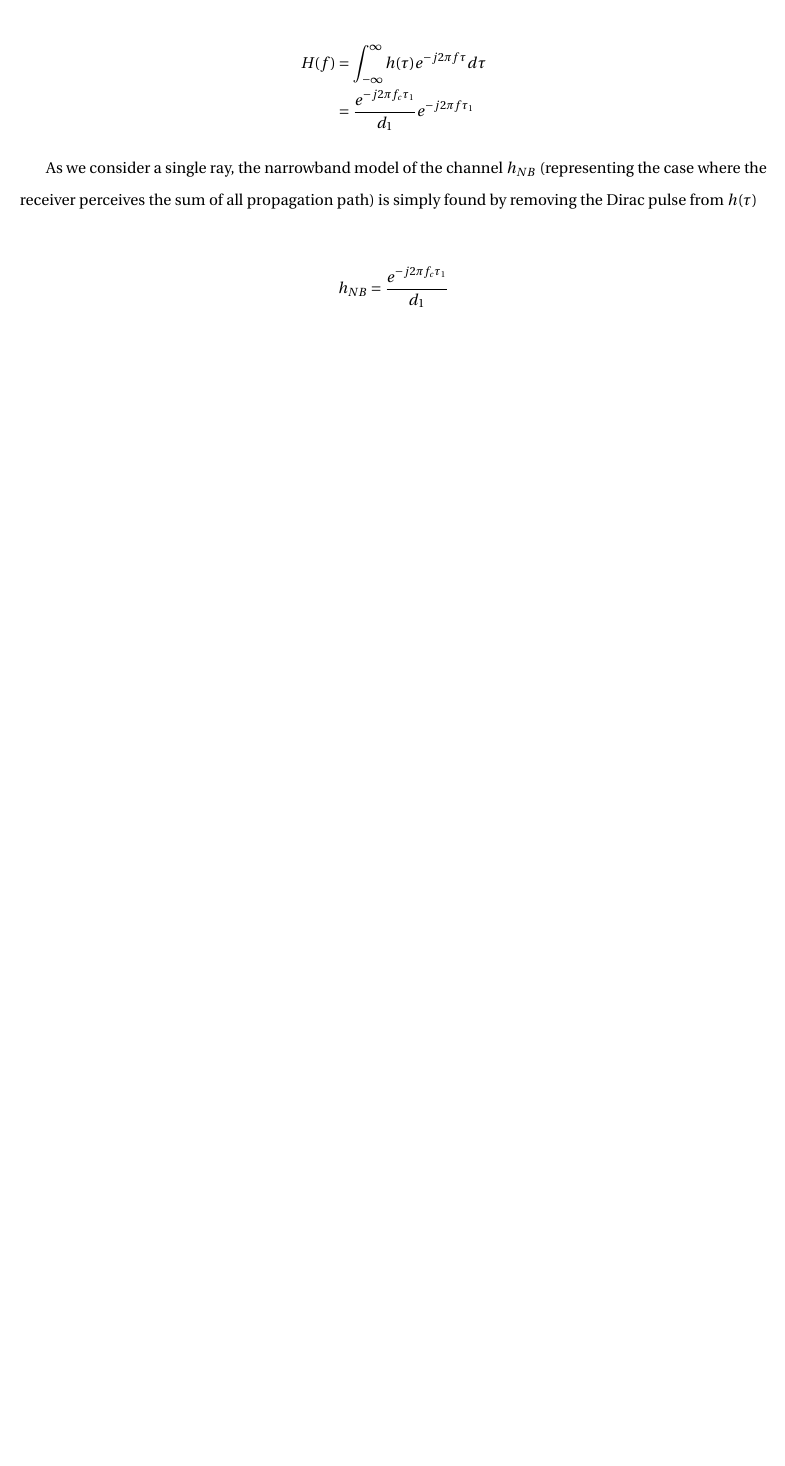
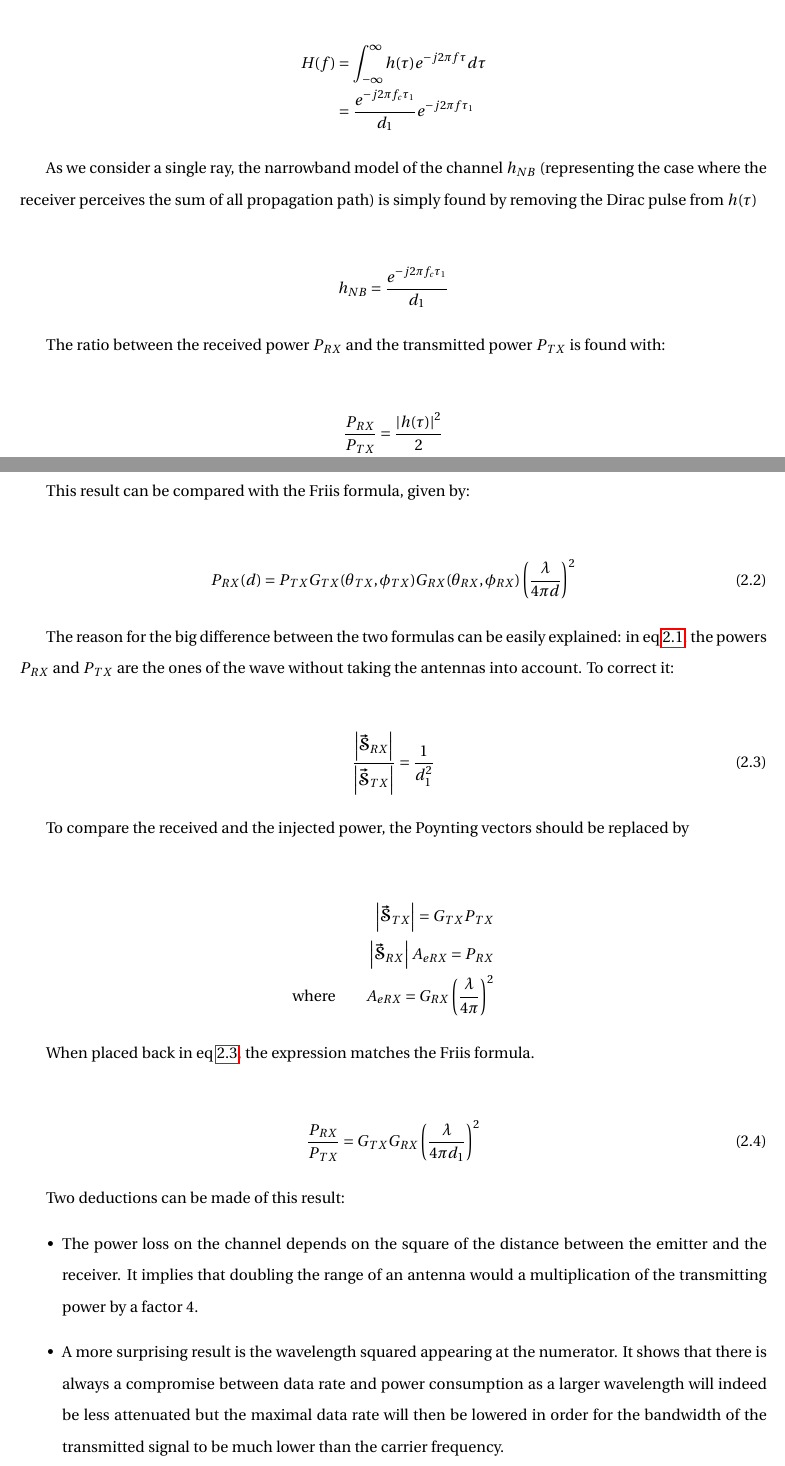
Before and after one commit to e-colot/V2V-communication, a LaTeX document (report/main.tex): part of page 6 of 6 before the commit and two parts of pages 6 and 7 of 7 after it, the two joined at a grey line, cut so that both start at the same text, the shorter picture padded with empty space. Compiled offline with pdfLaTeX.

```diff
--- a/report/main.tex
+++ b/report/main.tex
@@ -7,6 +7,8 @@
 \usepackage{color}
 \usepackage{setspace}
 \usepackage{amsmath}
+\usepackage{mathrsfs}
+\usepackage{bm}
 \usepackage[mathscr]{eucal}
 \usepackage{hyperref}
 \usepackage{pdfpages}
@@ -130,12 +138,49 @@
     h_{NB} = \frac{e^{-j2\pi f_c \tau_1}}{d_1}
 \end{align*}
 
+The ratio between the received power $P_{RX}$ and the transmitted power $P_{TX}$ is found with:
 
+\begin{align}
+    \frac{P_{RX}}{P_{TX}} &= \frac{\left| h(\tau) \right|^2}{2} \nonumber\\
+    &= \frac{1}{d_1^2}
+    \label{eq:power_approx}
+\end{align}
 
+This result can be compared with the Friis formula, given by:
 
+\begin{align}
+    P_{RX}(d) = P_{TX} G_{TX}(\theta_{TX}, \phi_{TX})G_{RX}(\theta_{RX}, \phi_{RX})\left(\frac{\lambda}{4\pi d}\right)^2
+    \label{eq:friis_formula}
+\end{align}
 
+The reason for the big difference between the two formulas can be easily explained: in eq \ref{eq:power_approx}, the powers $P_{RX}$ and $P_{TX}$ are the ones of the wave without taking the antennas into account. To correct it:
 
+\begin{align}
+    \frac{\left|\bm{\vec{\mathscr{S}}}_{RX}\right|}{\left|\bm{\vec{\mathscr{S}}}_{TX}\right|} = \frac{1}{d_1^2}
+    \label{eq:poynting}
+\end{align}
 
+To compare the received and the injected power, the Poynting vectors should be replaced by
+
+\begin{align*}
+    \left|\bm{\vec{\mathscr{S}}}_{TX}\right| = G_{TX} P_{TX}\\
+    \left|\bm{\vec{\mathscr{S}}}_{RX}\right| A_{eRX} = P_{RX}\\
+    \text{where} \quad \quad A_{eRX} = G_{RX}\left(\frac{\lambda}{4\pi}\right)^2
+\end{align*}
+
+When placed back in eq \ref{eq:poynting}, the expression matches the Friis formula.
+
+\begin{align}
+    \frac{P_{RX}}{P_{TX}} = G_{TX} G_{RX} \left(\frac{\lambda}{4\pi d_1}\right)^2
+\end{align}
+
+Two deductions can be made of this result:
+\begin{itemize}
+    \item The power loss on the channel depends on the square of the distance between the emitter and the receiver. It implies that doubling the range of an antenna would a multiplication of the transmitting power by a factor 4.
+    \item A more surprising result is the wavelength squared appearing at the numerator. It shows that there is always a compromise between data rate and power consumption as a larger wavelength will indeed be less attenuated but the maximal data rate will then be lowered in order for the bandwidth of the transmitted signal to be much lower than the carrier frequency.
+\end{itemize}
+
+\section{Step 3}
 
 
 
```
Also changed, not shown: report/main.pdf, report/main.tex (10 more changed lines), 5 other files.
